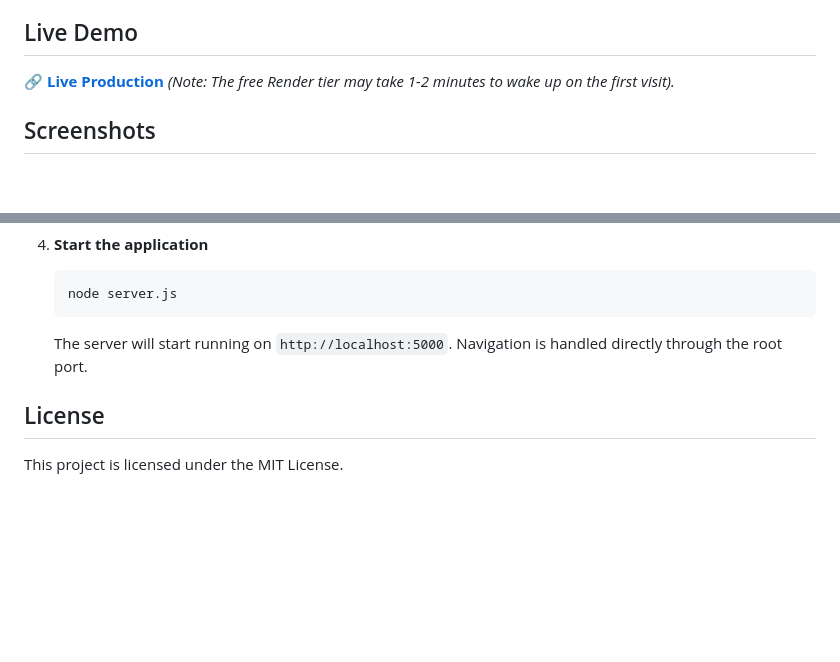
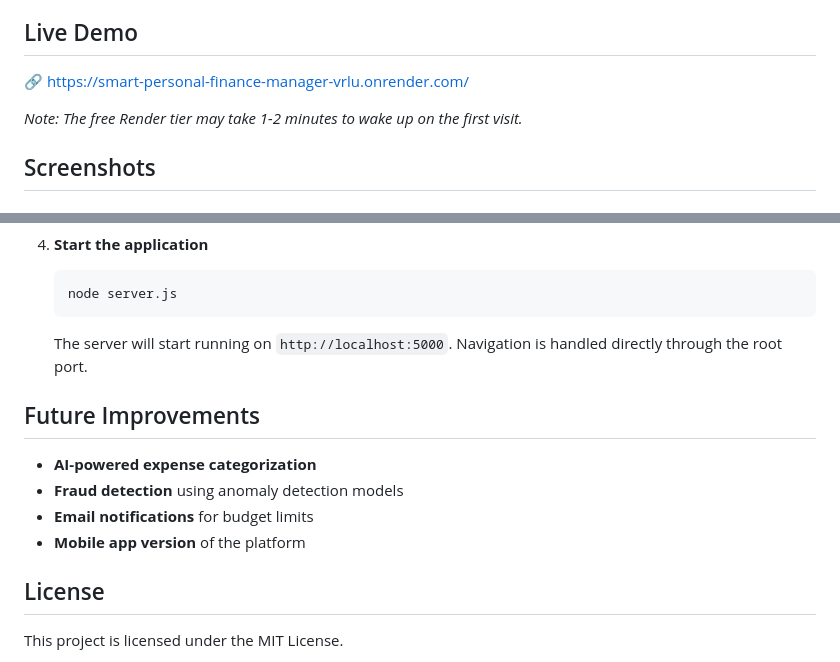
Before and after one commit to varunshashidhara/Smart-Personal-Finance-Manager, a Markdown page: README.md, 2 parts joined by grey strips. Rendered like a GitHub page; blank space fills up the shorter version.

Commit message:
Update Live Demo link and add Future Improvements section

````diff
--- a/README.md
+++ b/README.md
@@ -14,7 +14,9 @@ The platform provides secure authentication, financial data visualization, and C
 
 ## Live Demo
 
-🔗 **[Live Production](https://smart-personal-finance-manager.onrender.com/)** *(Note: The free Render tier may take 1-2 minutes to wake up on the first visit).*
+🔗 https://smart-personal-finance-manager-vrlu.onrender.com/
+
+*Note: The free Render tier may take 1-2 minutes to wake up on the first visit.*
 
 ## Screenshots
 
@@ -111,6 +113,13 @@ Make sure you have Node.js and MongoDB installed on your local machine.
    ```
    The server will start running on `http://localhost:5000`. Navigation is handled directly through the root port.
 
+## Future Improvements
+
+- **AI-powered expense categorization**
+- **Fraud detection** using anomaly detection models
+- **Email notifications** for budget limits
+- **Mobile app version** of the platform
+
 ## License
 This project is licensed under the MIT License.
 
````
